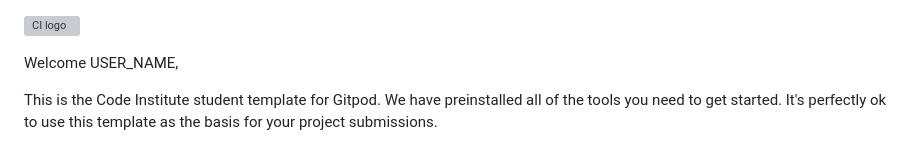
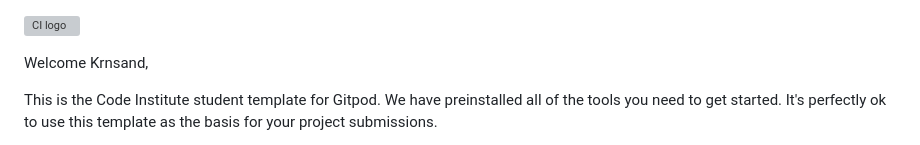
Before and after one commit to Krnsand/first-django-project, a Markdown page: README.md, the part around the change. Drawn GitHub-style; grey boxes are pictures that could not be loaded.

Commit message:
Initial commit

```diff
--- a/README.md
+++ b/README.md
@@ -1,6 +1,6 @@
 ![CI logo](https://codeinstitute.s3.amazonaws.com/fullstack/ci_logo_small.png)
 
-Welcome USER_NAME,
+Welcome Krnsand,
 
 This is the Code Institute student template for Gitpod. We have preinstalled all of the tools you need to get started. It's perfectly ok to use this template as the basis for your project submissions.
 
```
